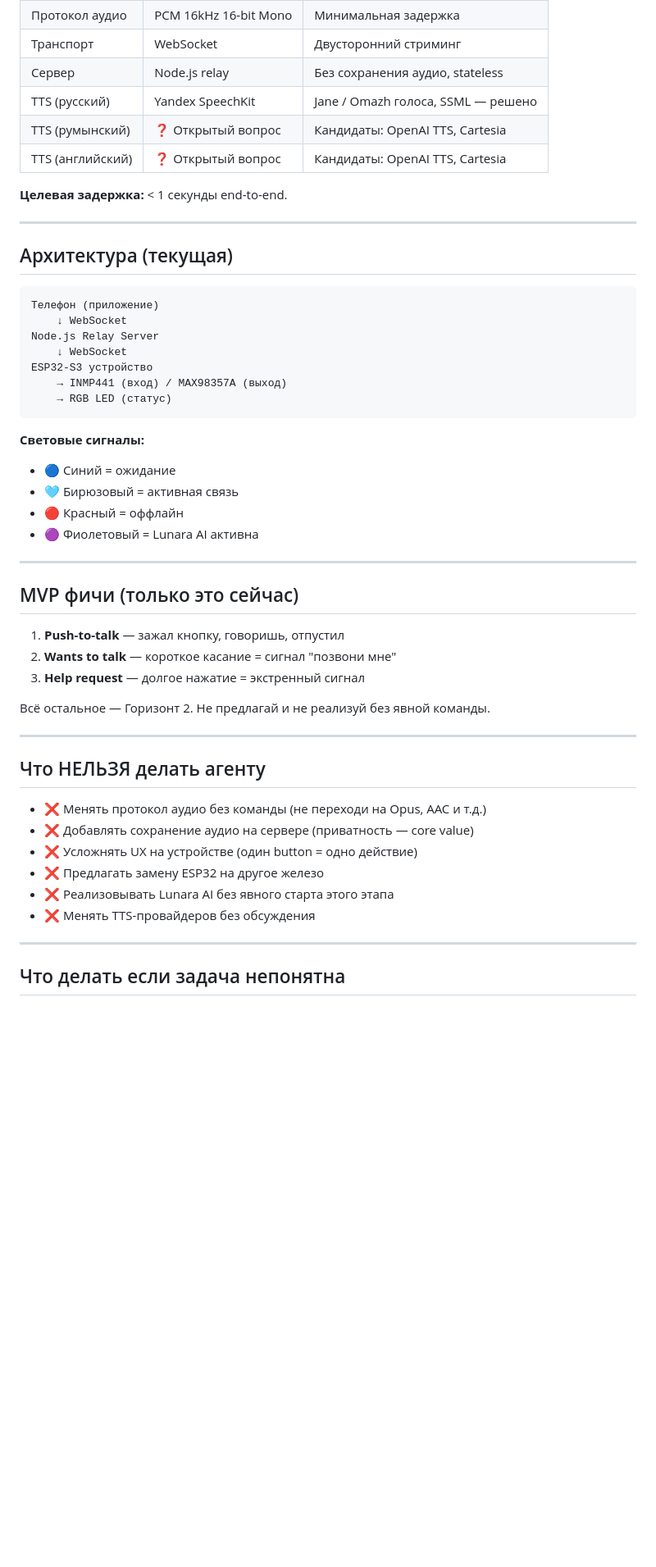
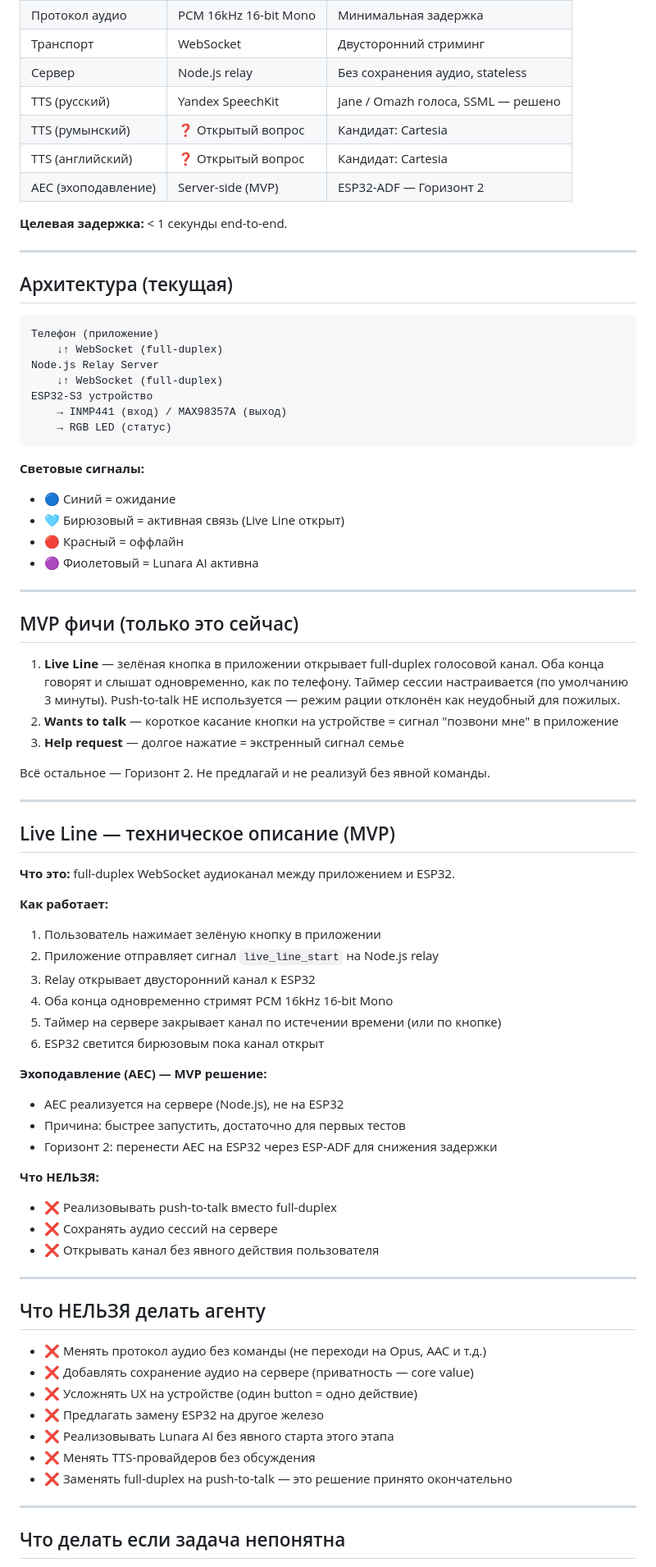
Before and after one commit to wertikooo-web/voicebridge-server, a Markdown page: AGENTS.md, the part around one of its changes. Shown at 82% size. Rendered like a GitHub page; blank space fills up the shorter version.

````diff
--- a/AGENTS.md
+++ b/AGENTS.md
@@ -26,8 +27,9 @@ Lunara — AI-компаньон поверх того же железа (Гор
 | Транспорт | WebSocket | Двусторонний стриминг |
 | Сервер | Node.js relay | Без сохранения аудио, stateless |
 | TTS (русский) | Yandex SpeechKit | Jane / Omazh голоса, SSML — решено |
-| TTS (румынский) | ❓ Открытый вопрос | Кандидаты: OpenAI TTS, Cartesia |
-| TTS (английский) | ❓ Открытый вопрос | Кандидаты: OpenAI TTS, Cartesia |
+| TTS (румынский) | ❓ Открытый вопрос | Кандидат: Cartesia |
+| TTS (английский) | ❓ Открытый вопрос | Кандидат: Cartesia |
+| AEC (эхоподавление) | Server-side (MVP) | ESP32-ADF — Горизонт 2 |
 
 **Целевая задержка:** < 1 секунды end-to-end.
 
@@ -37,9 +39,9 @@ Lunara — AI-компаньон поверх того же железа (Гор
 
 ```
 Телефон (приложение)
-    ↓ WebSocket
+    ↓↑ WebSocket (full-duplex)
 Node.js Relay Server
-    ↓ WebSocket
+    ↓↑ WebSocket (full-duplex)
 ESP32-S3 устройство
     → INMP441 (вход) / MAX98357A (выход)
     → RGB LED (статус)
@@ -47,7 +49,7 @@ ESP32-S3 устройство
 
 **Световые сигналы:**
 - 🔵 Синий = ожидание
-- 🩵 Бирюзовый = активная связь
+- 🩵 Бирюзовый = активная связь (Live Line открыт)
 - 🔴 Красный = оффлайн
 - 🟣 Фиолетовый = Lunara AI активна
 
@@ -55,11 +57,36 @@ ESP32-S3 устройство
 
 ## MVP фичи (только это сейчас)
 
-1. **Push-to-talk** — зажал кнопку, говоришь, отпустил
-2. **Wants to talk** — короткое касание = сигнал "позвони мне"
-3. **Help request** — долгое нажатие = экстренный сигнал
+1. **Live Line** — зелёная кнопка в приложении открывает full-duplex голосовой канал.
+   Оба конца говорят и слышат одновременно, как по телефону. Таймер сессии настраивается (по умолчанию 3 минуты). Push-to-talk НЕ используется — режим рации отклонён как неудобный для пожилых.
+2. **Wants to talk** — короткое касание кнопки на устройстве = сигнал "позвони мне" в приложение
+3. **Help request** — долгое нажатие = экстренный сигнал семье
 
 Всё остальное — Горизонт 2. Не предлагай и не реализуй без явной команды.
+
+---
+
+## Live Line — техническое описание (MVP)
+
+**Что это:** full-duplex WebSocket аудиоканал между приложением и ESP32.
+
+**Как работает:**
+1. Пользователь нажимает зелёную кнопку в приложении
+2. Приложение отправляет сигнал `live_line_start` на Node.js relay
+3. Relay открывает двусторонний канал к ESP32
+4. Оба конца одновременно стримят PCM 16kHz 16-bit Mono
+5. Таймер на сервере закрывает канал по истечении времени (или по кнопке)
+6. ESP32 светится бирюзовым пока канал открыт
+
+**Эхоподавление (AEC) — MVP решение:**
+- AEC реализуется на сервере (Node.js), не на ESP32
+- Причина: быстрее запустить, достаточно для первых тестов
+- Горизонт 2: перенести AEC на ESP32 через ESP-ADF для снижения задержки
+
+**Что НЕЛЬЗЯ:**
+- ❌ Реализовывать push-to-talk вместо full-duplex
+- ❌ Сохранять аудио сессий на сервере
+- ❌ Открывать канал без явного действия пользователя
 
 ---
 
@@ -71,6 +98,7 @@ ESP32-S3 устройство
 - ❌ Предлагать замену ESP32 на другое железо
 - ❌ Реализовывать Lunara AI без явного старта этого этапа
 - ❌ Менять TTS-провайдеров без обсуждения
+- ❌ Заменять full-duplex на push-to-talk — это решение принято окончательно
 
 ---
 
````
Also changed, not shown: other parts of AGENTS.md (+8 -2 lines).
